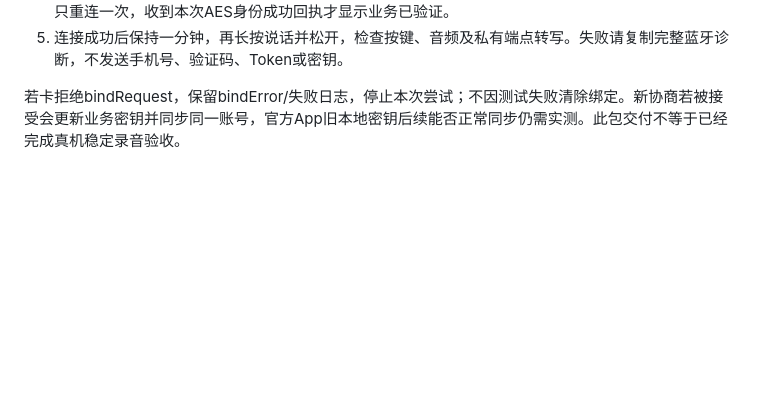
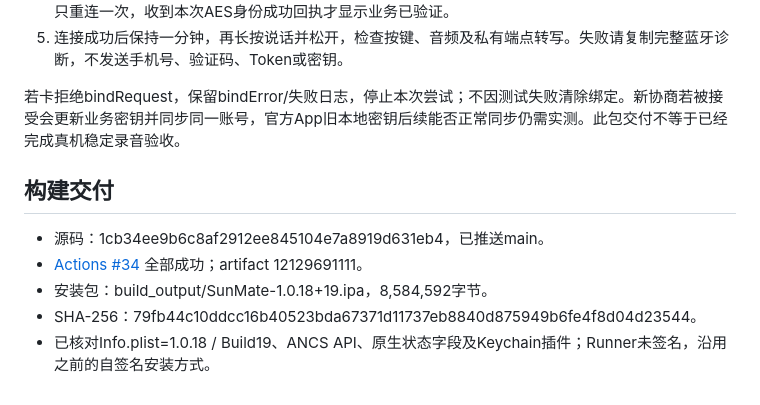
Before and after one commit to lrocky01/sunmate, a Markdown page: docs/IOS_BLE_TEST_1.0.18.md, the part around the change. GitHub-like rendering; blank space fills up the shorter version.

Commit message:
docs: record verified 1.0.18+19 iOS artifact [skip ci]

```diff
--- a/docs/IOS_BLE_TEST_1.0.18.md
+++ b/docs/IOS_BLE_TEST_1.0.18.md
@@ -37,3 +37,11 @@
 5. 连接成功后保持一分钟，再长按说话并松开，检查按键、音频及私有端点转写。失败请复制完整蓝牙诊断，不发送手机号、验证码、Token或密钥。
 
 若卡拒绝bindRequest，保留bindError/失败日志，停止本次尝试；不因测试失败清除绑定。新协商若被接受会更新业务密钥并同步同一账号，官方App旧本地密钥后续能否正常同步仍需实测。此包交付不等于已经完成真机稳定录音验收。
+
+## 构建交付
+
+- 源码：1cb34ee9b6c8af2912ee845104e7a8919d631eb4，已推送main。
+- [Actions #34](https://github.com/lrocky01/sunmate/actions/runs/39108240089) 全部成功；artifact 12129691111。
+- 安装包：build_output/SunMate-1.0.18+19.ipa，8,584,592字节。
+- SHA-256：79fb44c10ddcc16b40523bda67371d11737eb8840d875949b6fe4f8d04d23544。
+- 已核对Info.plist=1.0.18 / Build19、ANCS API、原生状态字段及Keychain插件；Runner未签名，沿用之前的自签名安装方式。
```
Also changed, not shown: docs/todo.md (+1 -1 lines).
